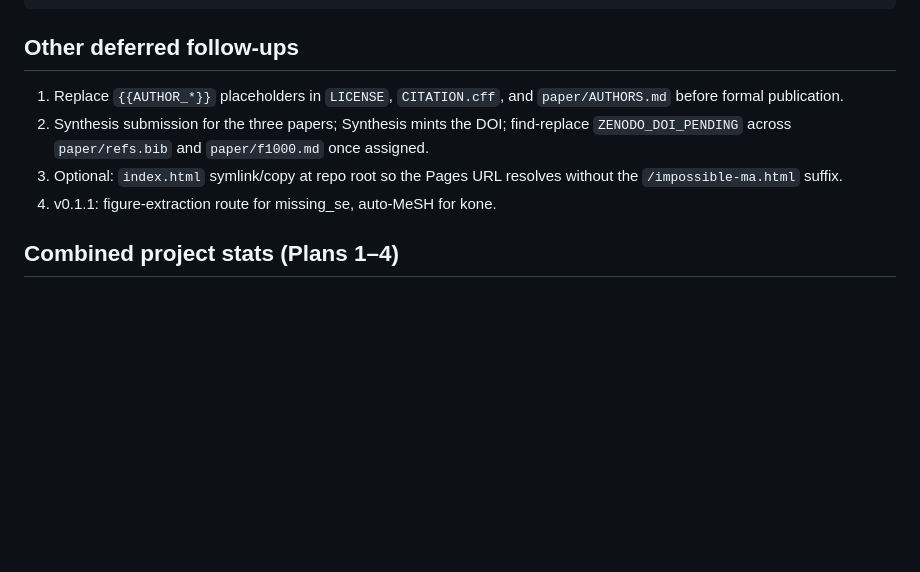
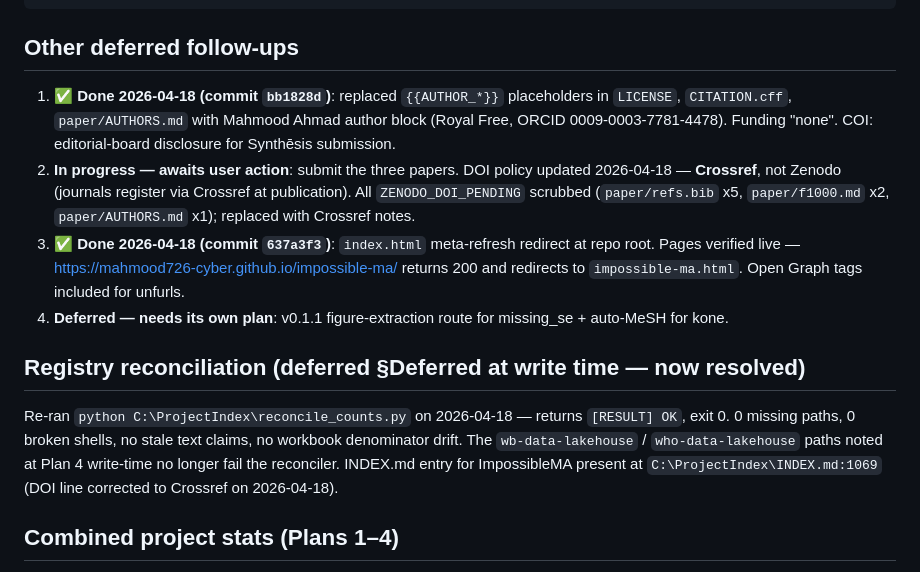
Before and after one commit to mahmood726-cyber/impossible-ma, a Markdown page: REVIEW_PLAN4.md, the part around the change. GitHub-like rendering; blank space fills up the shorter version.

Commit message:
docs(review): close Plan 4 deferred follow-ups 1, 3 + registry note
- (1) author placeholders filled, commit bb1828d
- (2) awaits user submission — Crossref DOI policy clarified
- (3) index.html redirect live (commit 637a3f3), Pages 200 verified
- (4) v0.1.1 features remain open
- Registry: reconcile_counts.py now exits 0; 2 formerly-missing
  lakehouse paths no longer fail the check; INDEX.md entry live

Co-Authored-By: Claude Opus 4.7 (1M context) <noreply@anthropic.com>

```diff
--- a/REVIEW_PLAN4.md
+++ b/REVIEW_PLAN4.md
@@ -61,10 +61,14 @@ None of this is caused by Plan 4. Per spec §3 and Task 0 Step 5, we did NOT app
 
 ## Other deferred follow-ups
 
-1. Replace `{{AUTHOR_*}}` placeholders in `LICENSE`, `CITATION.cff`, and `paper/AUTHORS.md` before formal publication.
-2. Synthesis submission for the three papers; Synthesis mints the DOI; find-replace `ZENODO_DOI_PENDING` across `paper/refs.bib` and `paper/f1000.md` once assigned.
-3. Optional: `index.html` symlink/copy at repo root so the Pages URL resolves without the `/impossible-ma.html` suffix.
-4. v0.1.1: figure-extraction route for missing_se, auto-MeSH for kone.
+1. ✅ **Done 2026-04-18 (commit `bb1828d`)**: replaced `{{AUTHOR_*}}` placeholders in `LICENSE`, `CITATION.cff`, `paper/AUTHORS.md` with Mahmood Ahmad author block (Royal Free, ORCID 0009-0003-7781-4478). Funding "none". COI: editorial-board disclosure for Synthēsis submission.
+2. **In progress — awaits user action**: submit the three papers. DOI policy updated 2026-04-18 — **Crossref**, not Zenodo (journals register via Crossref at publication). All `ZENODO_DOI_PENDING` scrubbed (`paper/refs.bib` x5, `paper/f1000.md` x2, `paper/AUTHORS.md` x1); replaced with Crossref notes.
+3. ✅ **Done 2026-04-18 (commit `637a3f3`)**: `index.html` meta-refresh redirect at repo root. Pages verified live — <https://mahmood726-cyber.github.io/impossible-ma/> returns 200 and redirects to `impossible-ma.html`. Open Graph tags included for unfurls.
+4. **Deferred — needs its own plan**: v0.1.1 figure-extraction route for missing_se + auto-MeSH for kone.
+
+## Registry reconciliation (deferred §Deferred at write time — now resolved)
+
+Re-ran `python C:\ProjectIndex\reconcile_counts.py` on 2026-04-18 — returns `[RESULT] OK`, exit 0. 0 missing paths, 0 broken shells, no stale text claims, no workbook denominator drift. The `wb-data-lakehouse` / `who-data-lakehouse` paths noted at Plan 4 write-time no longer fail the reconciler. INDEX.md entry for ImpossibleMA present at `C:\ProjectIndex\INDEX.md:1069` (DOI line corrected to Crossref on 2026-04-18).
 
 ## Combined project stats (Plans 1–4)
 
```
